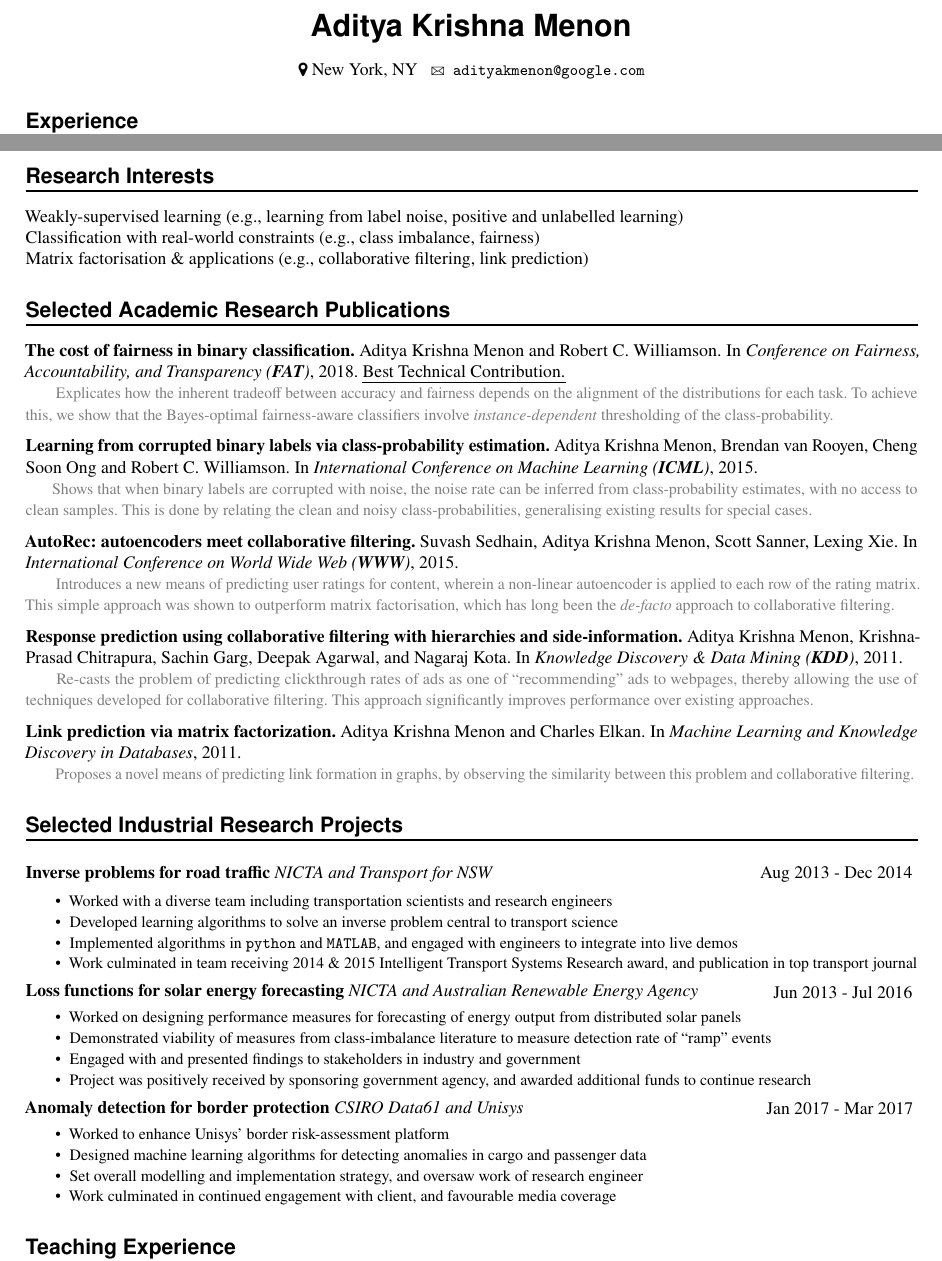
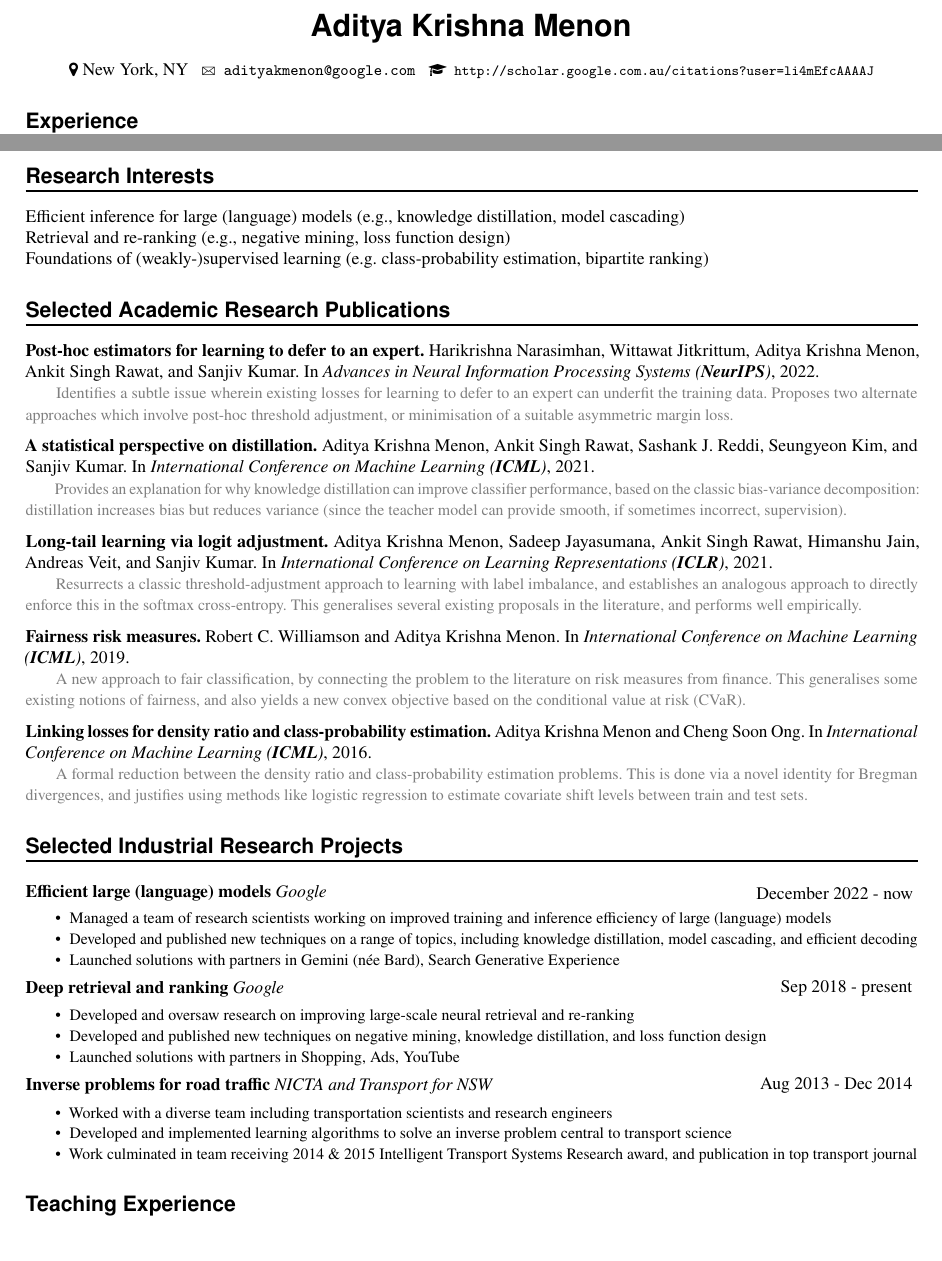
Before and after one commit to akmenon/akmenon.github.io, a LaTeX CV (resume/resume_full.tex): two parts of pages 1 and 2 of 6, joined at a grey line, cut so that both start at the same text, the shorter picture padded with empty space. Compiled offline with pdfLaTeX.

Commit message:
updated resume

```diff
--- a/resume/resume_full.tex
+++ b/resume/resume_full.tex
@@ -1,8 +1,7 @@
-\documentclass[fontsize=11pt]{article}
+\documentclass{article}
 \usepackage[english]{babel}
 \usepackage[utf8]{inputenc}
 \usepackage[T1]{fontenc}
-%\usepackage{lmodern}
 \usepackage[protrusion=true,expansion=true]{microtype}
 \usepackage[svgnames]{xcolor}  % Colours by their 'svgnames'
 \usepackage[margin=0.75in]{geometry}
@@ -113,17 +112,12 @@
 \MyName{Aditya Krishna Menon}
 {\par
 \begin{center}
-    % {\footnotesize{\footnotesize\phone}\ +61 439 761 969}
-    % $\ $
-    % {\footnotesize\tt{\footnotesize\Letter}\ aditya.menon@anu.edu.au}
-    % $\ $
     % {\footnotesize\tt{\footnotesize\faGlobe}\ \url{http://users.cecs.anu.edu.au/~akmenon/}} \\
-    % {\footnotesize\tt{\footnotesize\faGraduationCap}\ \url{http://scholar.google.com.au/citations?user=li4mEfcAAAAJ}}
     {\small{\small\faMapMarker}\ New York, NY}
-    %$\ $
-    %{\small{\small\phone}\ +1 646 262 0466}
     $\ $
     {\small\tt{\small\Letter}\ adityakmenon@google.com}
+    $\ $
+    {\footnotesize\tt{\footnotesize\faGraduationCap}\ \url{http://scholar.google.com.au/citations?user=li4mEfcAAAAJ}}
 \end{center}
 \par}
 
@@ -350,34 +344,95 @@
 \NewPart{Research Interests}{}
 
 \noindent
-Weakly-supervised learning (e.g., learning from label noise, positive and unlabelled learning) %\\
+Efficient inference for large (language) models (e.g., knowledge distillation, model cascading)
 
 \noindent
-Classification with real-world constraints (e.g., class imbalance, fairness) %\\
+Retrieval and re-ranking (e.g., negative mining, loss function design)
 
 \noindent
-Matrix factorisation \& applications (e.g., collaborative filtering, link prediction) %\\
+Foundations of (weakly-)supervised learning (e.g. class-probability estimation, bipartite ranking)
 
+% \noindent
+% Weakly-supervised learning (e.g., learning from label noise, positive and unlabelled learning) %\\
+
+% \noindent
+% Classification with real-world constraints (e.g., class imbalance, fairness) %\\
+
+% \noindent
+% Matrix factorisation \& applications (e.g., collaborative filtering, link prediction) %\\
 
 
 %%%
 \NewPart{Selected Academic Research Publications}{}
 
     \ProjectEntry
-    {The cost of fairness in binary classification.}
-    {Aditya Krishna Menon and Robert C. Williamson.}
-    {In \emph{Conference on Fairness, Accountability, and Transparency (\textbf{FAT})}, 2018.
-    \uline{{Best Technical Contribution.}}
-    }
+    {Post-hoc estimators for learning to defer to an expert.}
+    {Harikrishna Narasimhan, Wittawat Jitkrittum, Aditya Krishna Menon, Ankit Singh Rawat, and Sanjiv Kumar.}
+    {In \emph{Advances in Neural Information Processing Systems (\textbf{NeurIPS})}, 2022.}
     {{
     \color{gray}
     \indent
-    Explicates how the inherent tradeoff between accuracy and fairness depends on the alignment of the distributions for each task.
-    To achieve this, we show that %two popular measures of fairness are intimately connected to cost-sensitive losses, and that
-    the Bayes-optimal fairness-aware classifiers involve \emph{instance-dependent} thresholding of the class-probability.
+    Identifies a subtle issue wherein existing losses for learning to defer to an expert can underfit the training data.
+    Proposes two alternate approaches which involve post-hoc threshold adjustment, or minimisation of a suitable asymmetric margin loss.
     }}
 
 \vskip0.5\baselineskip
+
+    \ProjectEntry
+    {A statistical perspective on distillation.}
+    {Aditya Krishna Menon, Ankit Singh Rawat, Sashank J. Reddi, Seungyeon Kim, and Sanjiv Kumar.}
+    {In \emph{International Conference on Machine Learning (\textbf{ICML})}, 2021.}
+    {{
+    \color{gray}
+    \indent
+    Provides an explanation for why knowledge distillation can improve classifier performance, based on the classic bias-variance decomposition:
+    distillation increases bias but reduces variance (since the teacher model can provide smooth, if sometimes incorrect, supervision).
+    }}
+
+\vskip0.5\baselineskip
+
+    \ProjectEntry
+    {Long-tail learning via logit adjustment.}
+    {Aditya Krishna Menon, Sadeep Jayasumana, Ankit Singh Rawat, Himanshu Jain, Andreas Veit, and Sanjiv Kumar.}
+    {In \emph{International Conference on Learning Representations (\textbf{ICLR})}, 2021.}
+    {{
+    \color{gray}
+    \indent
+    Resurrects a classic threshold-adjustment approach to learning with label imbalance,
+    and establishes an analogous approach to directly enforce this in the softmax cross-entropy.
+    This generalises several existing proposals in the literature, and performs well empirically.
+    }}
+
+\vskip0.5\baselineskip
+
+    \ProjectEntry
+    {Fairness risk measures.}
+    {Robert C. Williamson and Aditya Krishna Menon.}
+    {In \emph{International Conference on Machine Learning (\textbf{ICML})}, 2019.}
+    {{
+    \color{gray}
+    \indent
+    A new approach to fair classification, by connecting the problem to the literature on risk measures from finance.
+    This generalises some existing notions of fairness, and also yields a new convex objective based on the conditional value at risk (CVaR).
+    }}
+
+\vskip0.5\baselineskip
+
+    % \ProjectEntry
+    % {The cost of fairness in binary classification.}
+    % {Aditya Krishna Menon and Robert C. Williamson.}
+    % {In \emph{Conference on Fairness, Accountability, and Transparency (\textbf{FAT})}, 2018.
+    % \uline{{Best Technical Contribution.}}
+    % }
+    % {{
+    % \color{gray}
+    % \indent
+    % Explicates how the inherent tradeoff between accuracy and fairness depends on the alignment of the distributions for each task.
+    % To achieve this, we show that %two popular measures of fairness are intimately connected to cost-sensitive losses, and that
+    % the Bayes-optimal fairness-aware classifiers involve \emph{instance-dependent} thresholding of the class-probability.
+    % }}
+
+% \vskip0.5\baselineskip
 
     % \ProjectEntry
     % {Making deep neural networks robust to label noise: a loss correction approach.}
@@ -417,52 +472,51 @@ Matrix factorisation \& applications (e.g., collaborative filtering, link predic
 
 % \
 
+    \ProjectEntry
+    {Linking losses for density ratio and class-probability estimation.}
+    {Aditya Krishna Menon and Cheng Soon Ong.}
+    {In \emph{International Conference on Machine Learning (\textbf{ICML})}, 2016.}
+    {{
+    \color{gray}
+    \indent
+    A formal reduction between the density ratio and class-probability estimation problems.
+    This is done via a novel identity for Bregman divergences, and justifies using methods like logistic regression to estimate covariate shift levels between train and test sets.
+    }}
+
+% \vskip0.5\baselineskip
+
+%     \ProjectEntry{Learning with symmetric label noise: The importance of being unhinged.}
+%     Brendan van Rooyen, Aditya Krishna Menon and and Robert C. Williamson.
+%     In \emph{Advances in Neural Information Processing Systems (\textbf{NIPS})}, 2015.
+%     %{\color{blue}{14 citations}}
+%     \\
+%     {\color{gray} Shows that a simple convex loss is provably robust to symmetric label noise, and established connections of the same to highly regularised SVMs.
+%     }
+
+    % \ProjectEntry
+    % {Learning from corrupted binary labels via class-probability estimation.}
+    % {Aditya Krishna Menon, Brendan van Rooyen, Cheng Soon Ong and Robert C. Williamson.}
+    % {In \emph{International Conference on Machine Learning (\textbf{ICML})}, 2015.
+    % }
+    % {{\color{gray}
+    % \indent
+    % Shows that when binary labels are corrupted with noise, the noise rate can be inferred from class-probability estimates, with no access to clean samples. This is done by relating the clean and noisy class-probabilities, generalising existing results for special cases.
+    % }}
+
+% \vskip0.5\baselineskip
+
 %     \ProjectEntry
-%     {Linking losses for density ratio and class-probability estimation.}
-%     {Aditya Krishna Menon and Cheng Soon Ong.}
-%     {In \emph{International Conference on Machine Learning (\textbf{ICML})}, 2016.}
+%     {AutoRec: autoencoders meet collaborative filtering.}
+%     {Suvash Sedhain, Aditya Krishna Menon, Scott Sanner, Lexing Xie.}
+%     {In \emph{International Conference on World Wide Web (\textbf{WWW})}, 2015.
+%     }
 %     {{
 %     \color{gray}
 %     \indent
-%     Establishes a formal reduction between the density ratio and class-probability estimation problems. This is done via a novel identity for Bregman divergences, and justifies using methods like logistic regression to estimate covariate shift levels between train and test sets.
+%     Introduces a new means of predicting user ratings for content, wherein a non-linear autoencoder is applied to each row of the rating matrix. This simple approach was shown to outperform matrix factorisation, which has long been the \emph{de-facto} approach to collaborative filtering.
 %     }}
 
 % \vskip0.5\baselineskip
-
-%   \ProjectEntry{Learning with symmetric label noise: The importance of being unhinged.}
-% Brendan van Rooyen, Aditya Krishna Menon and and Robert C. Williamson.
-% In \emph{Advances in Neural Information Processing Systems (\textbf{NIPS})}, 2015.
-%   %{\color{blue}{14 citations}}
-%   \\
-%   {\color{gray} Shows that a simple convex loss is provably robust to symmetric label noise, and established connections of the same to highly regularised SVMs.
-%   }
-
-    \ProjectEntry
-    {Learning from corrupted binary labels via class-probability estimation.}
-    {Aditya Krishna Menon, Brendan van Rooyen, Cheng Soon Ong and Robert C. Williamson.}
-    {In \emph{International Conference on Machine Learning (\textbf{ICML})}, 2015.
-    %\uline{{41 citations.}}
-    }
-    {{\color{gray}
-    \indent
-    Shows that when binary labels are corrupted with noise, the noise rate can be inferred from class-probability estimates, with no access to clean samples. This is done by relating the clean and noisy class-probabilities, generalising existing results for special cases.
-    }}
-
-\vskip0.5\baselineskip
-
-    \ProjectEntry
-    {AutoRec: autoencoders meet collaborative filtering.}
-    {Suvash Sedhain, Aditya Krishna Menon, Scott Sanner, Lexing Xie.}
-    {In \emph{International Conference on World Wide Web (\textbf{WWW})}, 2015.
-    %\uline{{113 citations.}}
-    }
-    {{
-    \color{gray}
-    \indent
-    Introduces a new means of predicting user ratings for content, wherein a non-linear autoencoder is applied to each row of the rating matrix. This simple approach was shown to outperform matrix factorisation, which has long been the \emph{de-facto} approach to collaborative filtering.
-    }}
-
-\vskip0.5\baselineskip
 
     % \ProjectEntry{Bayes-optimal scorers for bipartite ranking.}
     % {Aditya Krishna Menon and Robert C. Williamson.}
@@ -478,32 +532,30 @@ Matrix factorisation \& applications (e.g., collaborative filtering, link predic
     % a reduction to pairwise classification.
     % }}
 
-    \ProjectEntry
-    {Response prediction using collaborative filtering with hierarchies and side-information.}
-    {Aditya Krishna Menon, Krishna-Prasad Chitrapura, Sachin Garg, Deepak Agarwal, and Nagaraj Kota.}
-    {In \emph{Knowledge Discovery \& Data Mining (\textbf{KDD})}, 2011.
-    %\uline{{110 citations.}}
-    }
-    {{
-    \color{gray}
-    \indent
-    Re-casts the problem of predicting clickthrough rates of ads as one of ``recommending'' ads to webpages, thereby allowing the use of techniques developed for collaborative filtering.
-    This approach significantly improves performance over existing approaches.
-    }}
+%     \ProjectEntry
+%     {Response prediction using collaborative filtering with hierarchies and side-information.}
+%     {Aditya Krishna Menon, Krishna-Prasad Chitrapura, Sachin Garg, Deepak Agarwal, and Nagaraj Kota.}
+%     {In \emph{Knowledge Discovery \& Data Mining (\textbf{KDD})}, 2011.
+%     }
+%     {{
+%     \color{gray}
+%     \indent
+%     Re-casts the problem of predicting clickthrough rates of ads as one of ``recommending'' ads to webpages, thereby allowing the use of techniques developed for collaborative filtering.
+%     This approach significantly improves performance over existing approaches.
+%     }}
 
-\vskip0.5\baselineskip
+% \vskip0.5\baselineskip
 
-    \ProjectEntry
-    {Link prediction via matrix factorization.}
-    {Aditya Krishna Menon and Charles Elkan.}
-    {In \emph{Machine Learning and Knowledge Discovery in Databases}, 2011.
-    %\uline{{342 citations.}}
-    }
-    {{
-    \color{gray}
-    \indent
-    Proposes a novel means of predicting link formation in graphs, by observing the similarity between this problem and collaborative filtering.
-    }}
+%     \ProjectEntry
+%     {Link prediction via matrix factorization.}
+%     {Aditya Krishna Menon and Charles Elkan.}
+%     {In \emph{Machine Learning and Knowledge Discovery in Databases}, 2011.
+%     }
+%     {{
+%     \color{gray}
+%     \indent
+%     Proposes a novel means of predicting link formation in graphs, by observing the similarity between this problem and collaborative filtering.
+%     }}
 
 
 \vskip0.5\baselineskip
@@ -514,6 +566,46 @@ Matrix factorisation \& applications (e.g., collaborative filtering, link predic
 \NewPart{Selected Industrial Research Projects}{}
 
 \WorkEntry
+{Efficient large (language) models}
+{December 2022 - now}
+{Google}
+{
+\begin{itemize}
+    \itemsep-0.1\baselineskip
+    \item Managed a team of research scientists working on improved training and inference efficiency of large (language) models
+    \item Developed and published new techniques on a range of topics, including knowledge distillation, model cascading, and efficient decoding
+    \item Launched solutions with partners in Gemini (n\'{e}e Bard), Search Generative Experience
+\end{itemize}
+}
+
+\WorkEntry
+{Deep retrieval and ranking}
+{Sep 2018 - present}
+{Google}
+{
+\begin{itemize}
+    \itemsep-0.1\baselineskip
+    \item Developed and oversaw research on improving large-scale neural retrieval and re-ranking
+    \item Developed and published new techniques on negative mining, knowledge distillation, and loss function design
+    \item Launched solutions with partners in Shopping, Ads, YouTube
+\end{itemize}
+}
+
+% \WorkEntry
+% {Loss functions for solar energy forecasting}
+% {Jun 2013 - Jul 2016}
+% {NICTA and Australian Renewable Energy Agency}
+% {
+% \begin{itemize}
+%     \itemsep-0.1\baselineskip
+%     \item Worked on designing performance measures for forecasting of energy output from distributed solar panels
+%     \item Demonstrated viability of measures from class-imbalance literature to measure detection rate of ``ramp'' events
+%     \item Engaged with and presented findings to stakeholders in industry and government
+%     \item Project was positively received by sponsoring government agency, and awarded additional funds to continue research
+% \end{itemize}
+% }
+
+\WorkEntry
 {Inverse problems for road traffic}
 {Aug 2013 - Dec 2014}
 {NICTA and Transport for NSW}
@@ -521,41 +613,26 @@ Matrix factorisation \& applications (e.g., collaborative filtering, link predic
 \begin{itemize}
     \itemsep-0.1\baselineskip
     \item Worked with a diverse team including transportation scientists and research engineers
-    \item Developed learning algorithms to solve an inverse problem central to transport science
-    \item Implemented algorithms in {\tt python} and {\tt MATLAB}, and engaged with engineers to integrate into live demos
+    \item Developed and implemented learning algorithms to solve an inverse problem central to transport science
+    % \item Implemented algorithms in {\tt python} and {\tt MATLAB}, and engaged with engineers to integrate into live demos
     \item Work culminated in team receiving 2014 \& 2015 Intelligent Transport Systems Research award, and publication in top transport journal
 \end{itemize}
 }
 
-\WorkEntry
-{Loss functions for solar energy forecasting}
-{Jun 2013 - Jul 2016}
-{NICTA and Australian Renewable Energy Agency}
-{
-\begin{itemize}
-    \itemsep-0.1\baselineskip
-    \item Worked on designing performance measures for forecasting of energy output from distributed solar panels
-    \item Demonstrated viability of measures from class-imbalance literature to measure detection rate of ``ramp'' events
-    \item Engaged with and presented findings to stakeholders in industry and government
-    %\item work culminated in publication in leading photovoltaic conference
-    \item Project was positively received by sponsoring government agency, and awarded additional funds to continue research
-\end{itemize}
-}
-
-\WorkEntry
-{Anomaly detection for border protection}
-{Jan 2017 - Mar 2017}
-{CSIRO Data61 and Unisys}
-{
-\begin{itemize}
-    \itemsep-0.1\baselineskip
-    \item Worked to enhance Unisys' border risk-assessment platform
-    \item Designed machine learning algorithms for detecting anomalies in cargo and passenger data
-    \item Set overall modelling and implementation strategy, and oversaw work of research engineer
-    \item Work culminated in continued engagement with client, and favourable media coverage
-\end{itemize}
-}
-
+% \WorkEntry
+% {Anomaly detection for border protection}
+% {Jan 2017 - Mar 2017}
+% {CSIRO Data61 and Unisys}
+% {
+% \begin{itemize}
+%     \itemsep-0.1\baselineskip
+%     \item Worked to enhance Unisys' border risk-assessment platform
+%     \item Designed machine learning algorithms for detecting anomalies in cargo and passenger data
+%     \item Set overall modelling and implementation strategy, and oversaw work of research engineer
+%     \item Work culminated in continued engagement with client, and favourable media coverage
+% \end{itemize}
+% }
+% }
 
 % %%% Skills
 % %%% ------------------------------------------------------------
```
Also changed, not shown: resume/resume_full.pdf, 1 other file.
